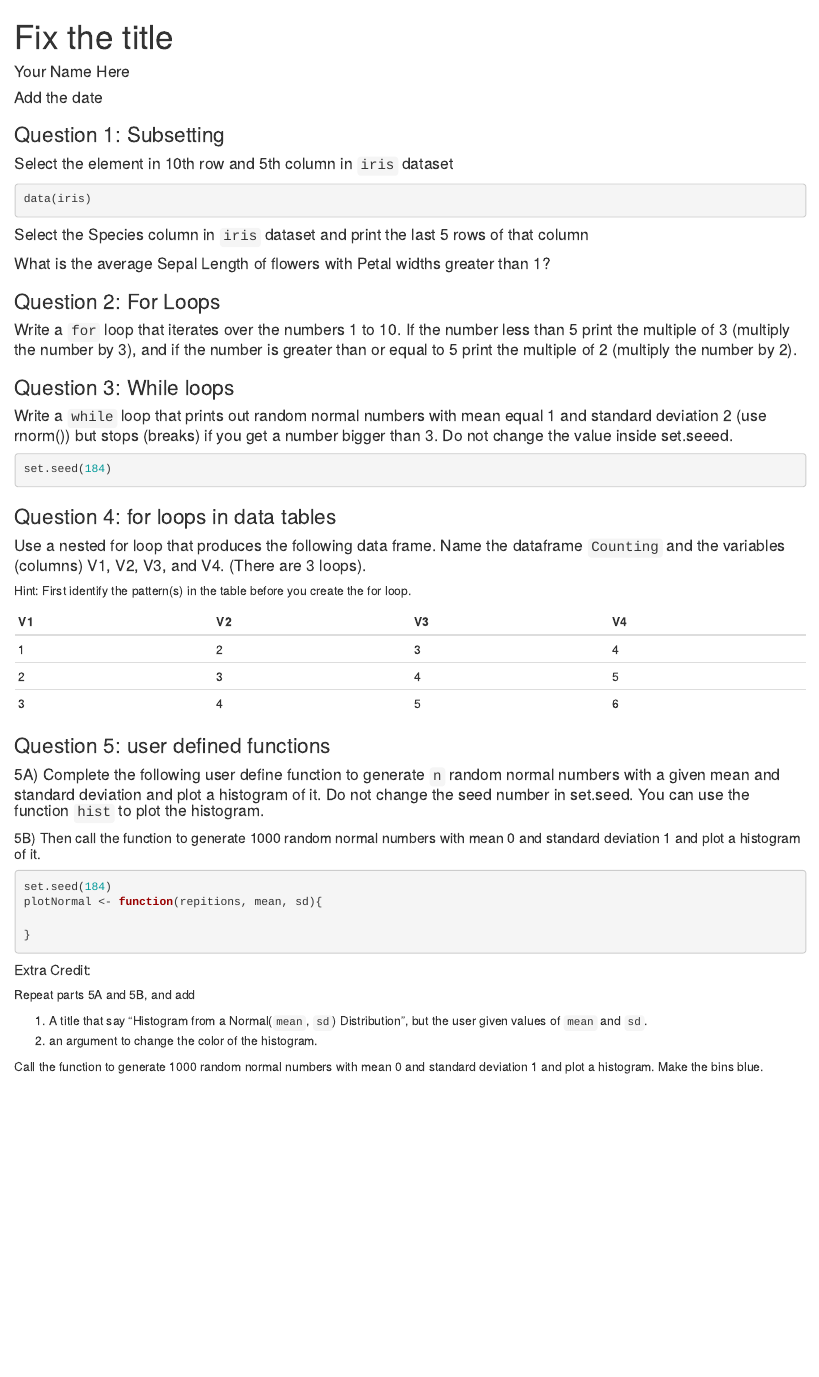
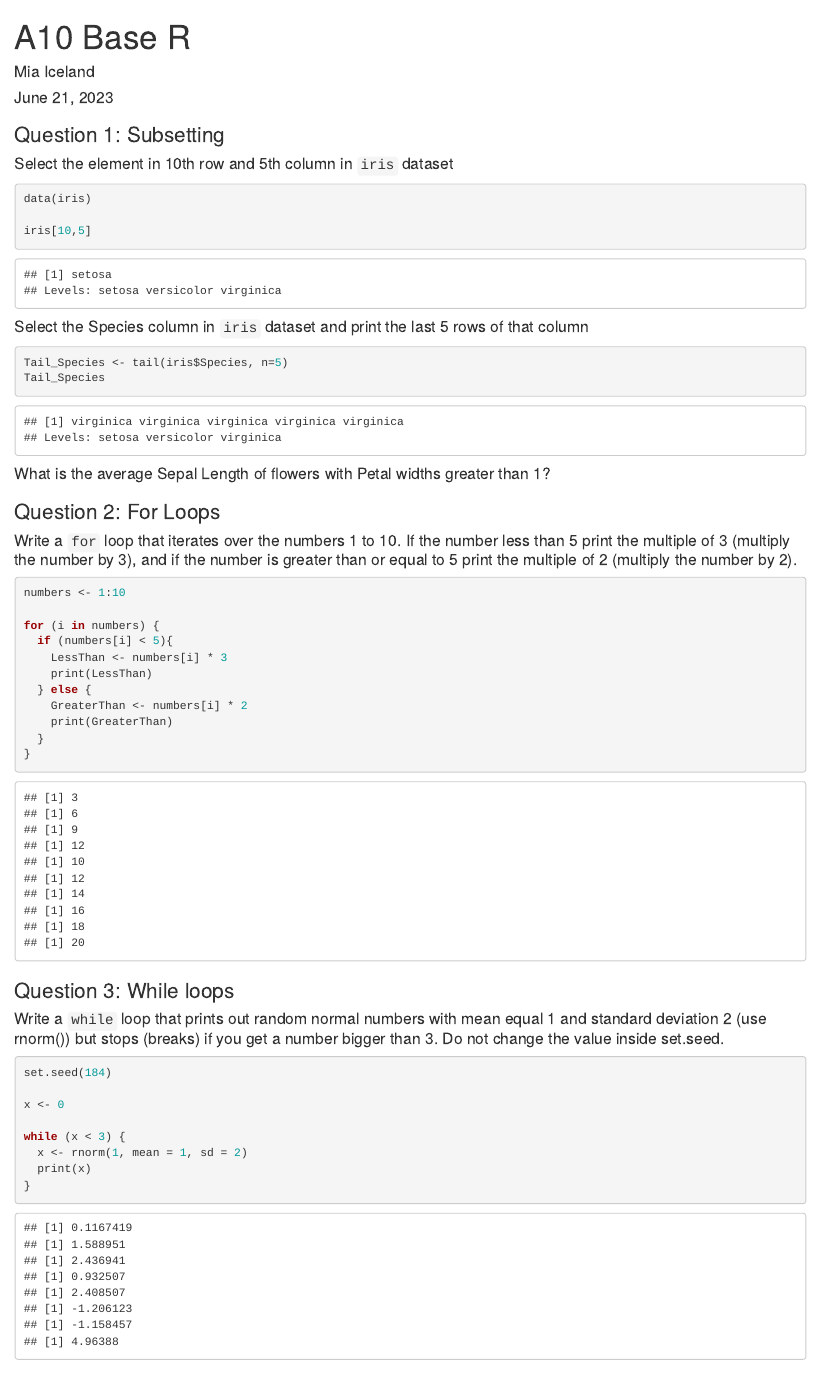
Before and after one commit to miaiceland/a10-base-r-miaiceland, an R Markdown document (base-R-template.Rmd): the page in a window 1100 px wide, from its top. Rendered offline with R 4.5, knitr and Pandoc, with nearby package versions.

Commit message:
Question 1-3

````diff
--- a/base-R-template.Rmd
+++ b/base-R-template.Rmd
@@ -1,7 +1,7 @@
 ---
-title: "Fix the title"
-author: "Your Name Here"
-date: "Add the date"
+title: "A10 Base R"
+author: "Mia Iceland"
+date: "June 21, 2023"
 output:
     html_notebook
 ---
@@ -13,11 +13,16 @@ output:
 ```{r}
 data(iris)
 
+iris[10,5]
+
 ```
 
 
 #### Select the Species column in `iris` dataset and print the last 5 rows of that column
 ```{r}
+
+Tail_Species <- tail(iris$Species, n=5)
+Tail_Species
 
 ```
 
@@ -35,13 +41,32 @@ data(iris)
 
 ```{r}
 
+numbers <- 1:10
+
+for (i in numbers) {
+  if (numbers[i] < 5){
+    LessThan <- numbers[i] * 3
+    print(LessThan)
+  } else {
+    GreaterThan <- numbers[i] * 2
+    print(GreaterThan)
+  }
+}
+
 ```
 
 ### Question 3: While loops
 
-#### Write a `while` loop that prints out random normal numbers with mean equal 1 and standard deviation 2 (use rnorm()) but stops (breaks) if you get a number bigger than 3. Do not change the value inside set.seeed.
+#### Write a `while` loop that prints out random normal numbers with mean equal 1 and standard deviation 2 (use rnorm()) but stops (breaks) if you get a number bigger than 3. Do not change the value inside set.seed.
 ```{r}
 set.seed(184)
+
+x <- 0
+
+while (x < 3) {
+  x <- rnorm(1, mean = 1, sd = 2)
+  print(x)
+}
 
 ```
 
````
Also changed, not shown: base-R-template.nb.html, base-R-template.Rmd (1 more changed lines), 1 other file.
